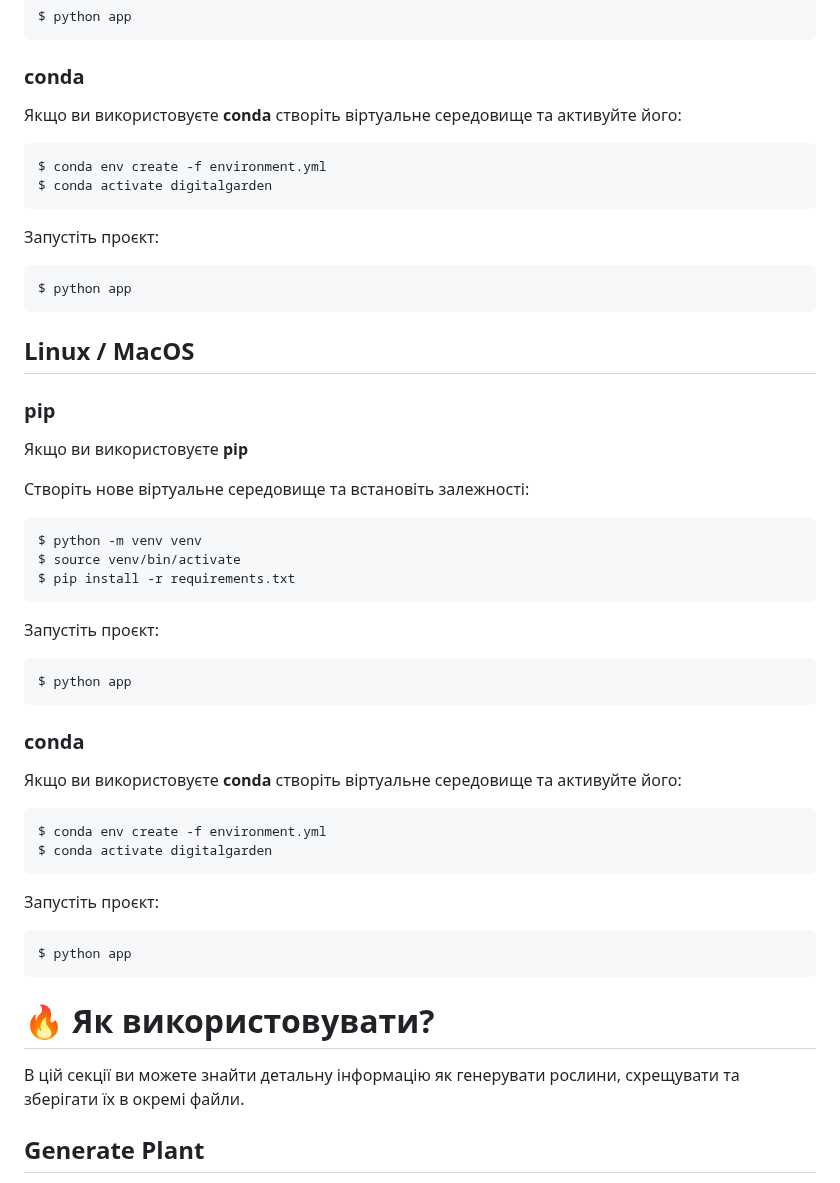
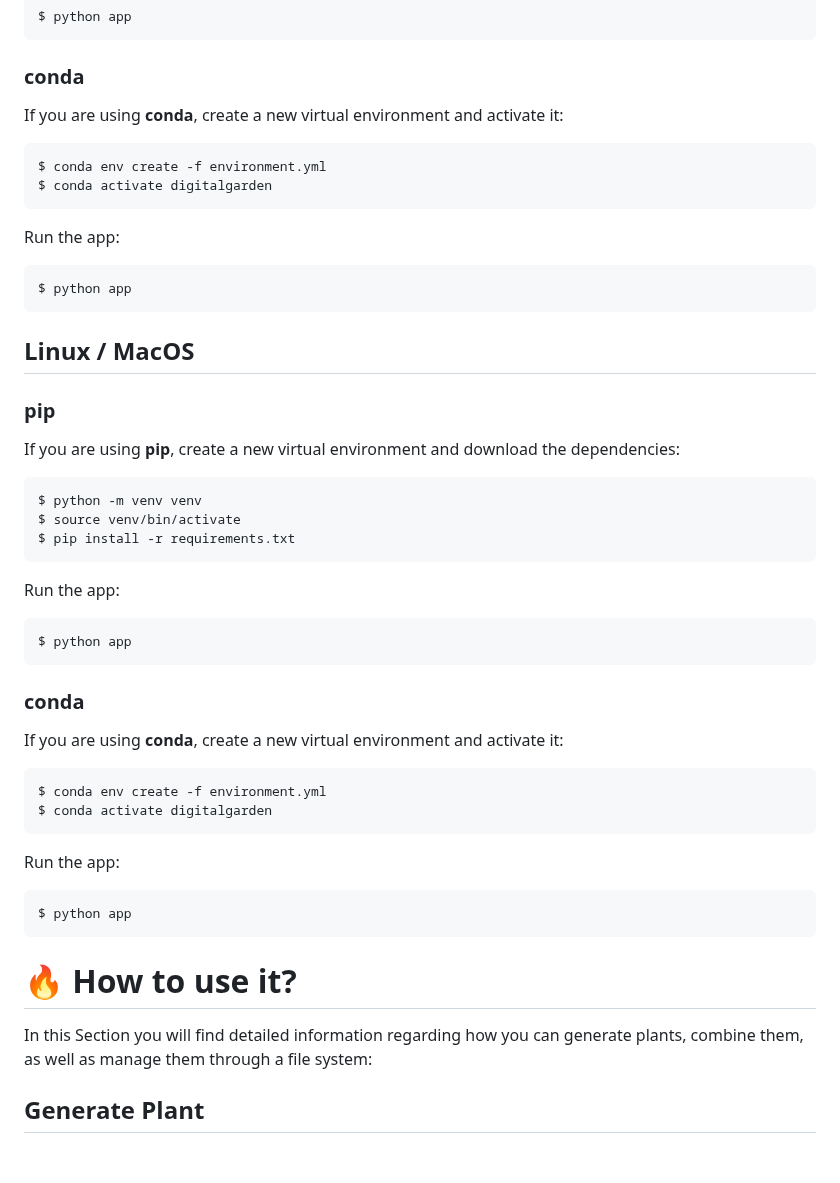
Before and after one commit to codemorphist/DigitalGarden, a Markdown page: README.md, the part around one of its changes. GitHub-like rendering; blank space fills up the shorter version.

````diff
--- a/README.md
+++ b/README.md
@@ -96,14 +93,14 @@ $ python app
 
 ### conda
 
-Якщо ви використовуєте **conda** створіть віртуальне середовище та активуйте його:
+If you are using **conda**, create a new virtual environment and activate it:
 
 ```bash
 $ conda env create -f environment.yml
 $ conda activate digitalgarden
 ```
 
-Запустіть проєкт:
+Run the app:
 
 ```bash
 $ python app
@@ -114,40 +111,38 @@ $ python app
 
 ### pip
 
-Якщо ви використовуєте **pip**
+If you are using **pip**, create a new virtual environment and download the dependencies:
 
-Створіть нове віртуальне середовище та встановіть залежності:
 ```bash
 $ python -m venv venv
 $ source venv/bin/activate
 $ pip install -r requirements.txt
 ```
 
-Запустіть проєкт:
+Run the app:
 ```bash
 $ python app
 ```
 
 ### conda
 
-Якщо ви використовуєте **conda** створіть віртуальне середовище та активуйте його:
+If you are using **conda**, create a new virtual environment and activate it:
 
 ```bash
 $ conda env create -f environment.yml
 $ conda activate digitalgarden
 ```
 
-Запустіть проєкт:
+Run the app:
 
 ```bash
 $ python app
 ```
 
 <!-- TOC --><a name="how-to-usage"></a>
-# 🔥 Як використовувати?
+# 🔥 How to use it?
 
-В цій секції ви можете знайти детальну інформацію як генерувати рослини, схрещувати та зберігати їх в окремі файли.
-
+In this Section you will find detailed information regarding how you can generate plants, combine them, as well as manage them through a file system:
 
 <!-- TOC --><a name="generate-plant"></a>
 ## Generate Plant
````
Also changed, not shown: other parts of README.md (+60 -51 lines).
